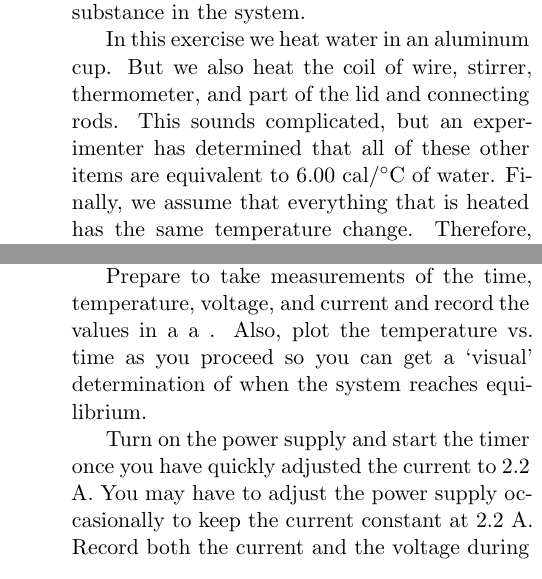
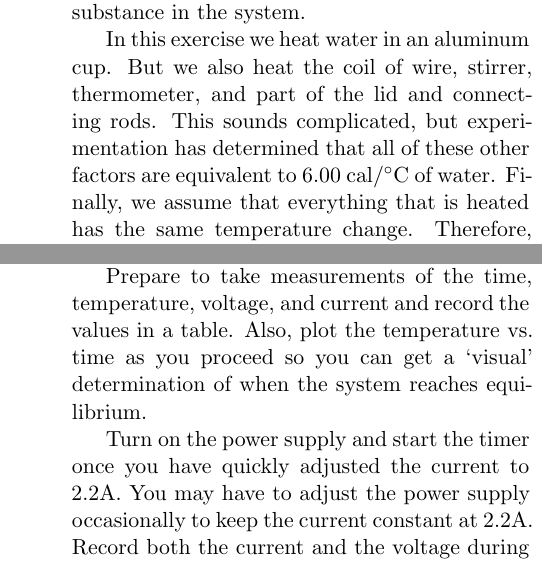
Before and after one commit to zndlela/5BLab, a LaTeX thesis (5blman.tex, which reads energy.tex): two parts of the columns of pages 20 and 21 of 70 before the commit and two parts of the columns of pages 2 and 3 of 3 after it, joined at a grey line, cut so that both start at the same text. Compiled offline with pdfLaTeX.

Commit message:
corrected energy

```diff
--- a/5blman.tex
+++ b/5blman.tex
@@ -18,10 +18,10 @@
 \include{5blabmempre}				% set up parameters for preamble
 \include{5blabmemsty}				% set up lab pagestyle and chapter style
 %---------------------------------------------------------------------
-%\includeonly{%
+\includeonly{%
 %elecstat,
 %efield,
-%energy,
+energy,
 %dc1,
 %dc2,
 %induction,
--- a/energy.tex
+++ b/energy.tex
@@ -47,7 +47,7 @@ To calculate the energy needed to heat the system by the calorimetry method we n
 \end{equation}
 where $Q$ is the amount of heat, $m$ is the mass of the object, $c$ is its specific heat, and $\Delta T$ is the change in temperature, $\Delta T =T_2 - T_1$.  Since our system has more than one substance, the energy required is the sum of the energy needed for each substance in the system.
 
-In this exercise we heat water in an aluminum cup.  But we also heat the coil of wire, stirrer, thermometer, and part of the lid and connecting rods.  This sounds complicated, but an experimenter has determined that all of these other items are equivalent to 6.00 cal/\si{\degree}C of water. Finally, we assume that everything that is heated has the same temperature change.  Therefore, the equation we use to calculate the energy input by the calorimetry method is
+In this exercise we heat water in an aluminum cup.  But we also heat the coil of wire, stirrer, thermometer, and part of the lid and connecting rods.  This sounds complicated, but experimentation has determined that all of these other factors are equivalent to 6.00 cal/\si{\degree}C of water. Finally, we assume that everything that is heated has the same temperature change.  Therefore, the equation we use to calculate the energy input by the calorimetry method is
 \begin{equation}\label{e:qheat2}
 	Q = [m_wc_w + m_{Al}c_{Al} + m_{coil}c_{coil}](T_2 - T_1)
 \end{equation}
@@ -109,9 +109,8 @@ Add cold water until the cup is about \slashfrac{3}{4} full, then measure and re
 
 Assemble the calorimeter cup, insulating disk, and metal jacket and insert the heating coil, stirrer, and thermometer.  Be sure that the heating coil is completely submerged below the water surface and is a few degrees below room temperature. Allow the system to come to an equilibrium temperature and then record the initial temperature.
 
-Prepare to take measurements of the time, temperature, voltage, and current and record the values in a a
-. Also, plot the temperature vs. time as you proceed so you can get a `visual' determination of when the system reaches equilibrium.
+Prepare to take measurements of the time, temperature, voltage, and current and record the values in a table. Also, plot the temperature vs. time as you proceed so you can get a `visual' determination of when the system reaches equilibrium.
 
-Turn on the power supply and start the timer once you have quickly adjusted the current to 2.2 A.  You may have to adjust the power supply occasionally to keep the current constant at 2.2 A.  Record both the current and the voltage during the experiment.  Stir the water and take temperature readings every 30 seconds until the temperature of the system has risen at least \ang{11} C to \ang{15} C above its initial starting value.  Turn off the power supply, but continue to take temperature measurements %for an additional 2 minutes with power off.
+Turn on the power supply and start the timer once you have quickly adjusted the current to 2.2A.  You may have to adjust the power supply occasionally to keep the current constant at 2.2A.  Record both the current and the voltage during the experiment.  Stir the water and take temperature readings every 30 seconds until the temperature of the system has risen at least \ang{11}~C to \ang{15}~C above its initial starting value.  Turn off the power supply, but continue to take temperature measurements %for an additional 2 minutes with power off.
 until a maximum temperature is reached. Record this temperature as $T_2$, the final temperature.
 
@@ -121,5 +120,5 @@ Compute the electrical energy (in Joules) your readings of current, voltage, and
 
-Then compute the ratio of the electrical energy to the heat energy to determine the ``electrical equivalent of heat'' in $J/cal$ or $J/kcal$. Compare the result to the accepted value of the mechanical equivalent of heat by comparing the percent uncertainty or percent error, given by
+Then compute the ratio of the electrical energy to the heat energy to determine the ``electrical equivalent of heat'' in \emph{J/cal} or \emph{J/kcal}. Compare the result to the accepted value of the mechanical equivalent of heat by comparing the percent uncertainty or percent error, given by
 \[ \frac{|Expt. - Std. value|}{Std. value} \times 100\% \]
  The standard accepted value is, 1~cal = 4.186~J.
 
```
Also changed, not shown: 5blman.tex (4 more changed lines), energy.tex (6 more changed lines).
